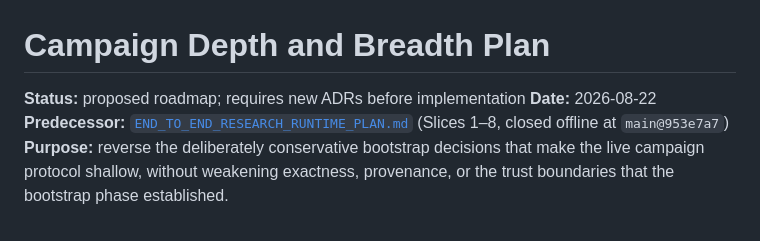
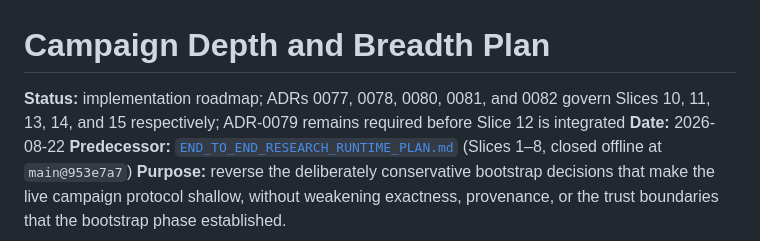
Before and after one commit to jketts/AdaIvy, a Markdown page: docs/CAMPAIGN_DEPTH_AND_BREADTH_PLAN.md, the part around one of its changes. GitHub-like rendering.

```diff
--- a/docs/CAMPAIGN_DEPTH_AND_BREADTH_PLAN.md
+++ b/docs/CAMPAIGN_DEPTH_AND_BREADTH_PLAN.md
@@ -1,6 +1,8 @@
 # Campaign Depth and Breadth Plan
 
-**Status:** proposed roadmap; requires new ADRs before implementation
+**Status:** implementation roadmap; ADRs 0077, 0078, 0080, 0081, and 0082
+govern Slices 10, 11, 13, 14, and 15 respectively; ADR-0079 remains required
+before Slice 12 is integrated
 **Date:** 2026-08-22
 **Predecessor:** [`END_TO_END_RESEARCH_RUNTIME_PLAN.md`](END_TO_END_RESEARCH_RUNTIME_PLAN.md)
 (Slices 1–8, closed offline at `main@953e7a7`)
```
Also changed, not shown: other parts of docs/CAMPAIGN_DEPTH_AND_BREADTH_PLAN.md (+44 -22 lines).
